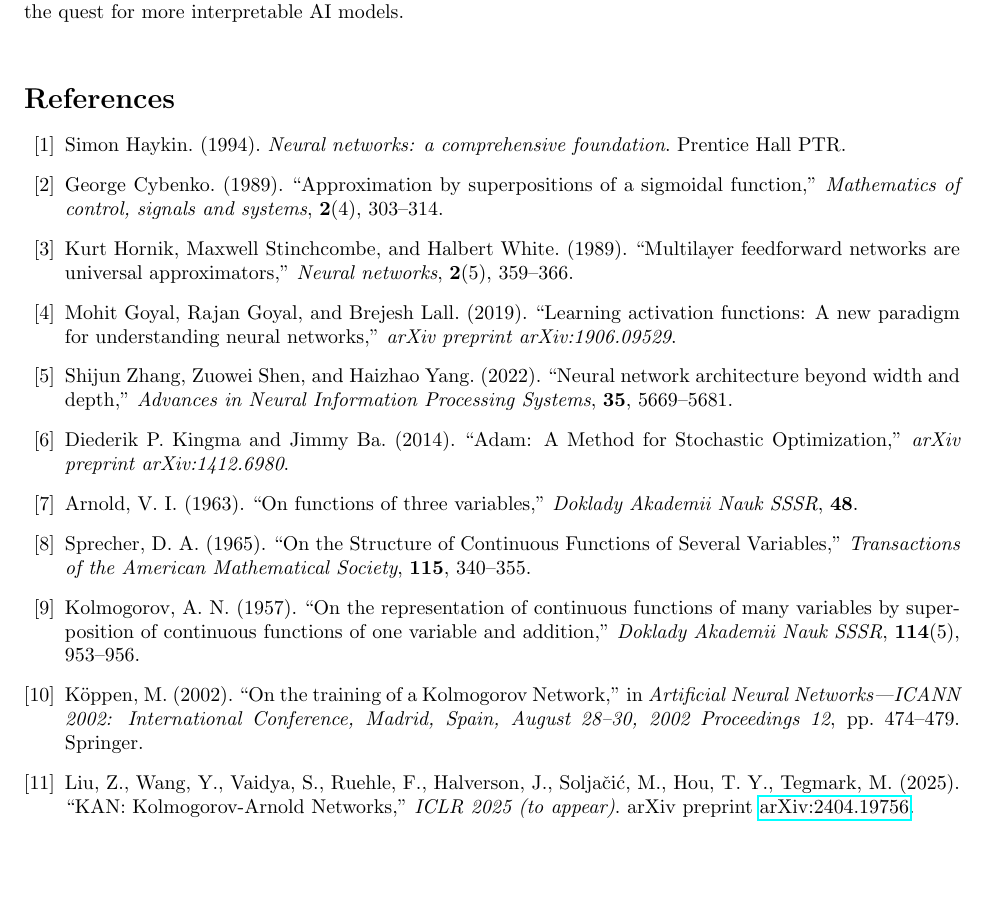
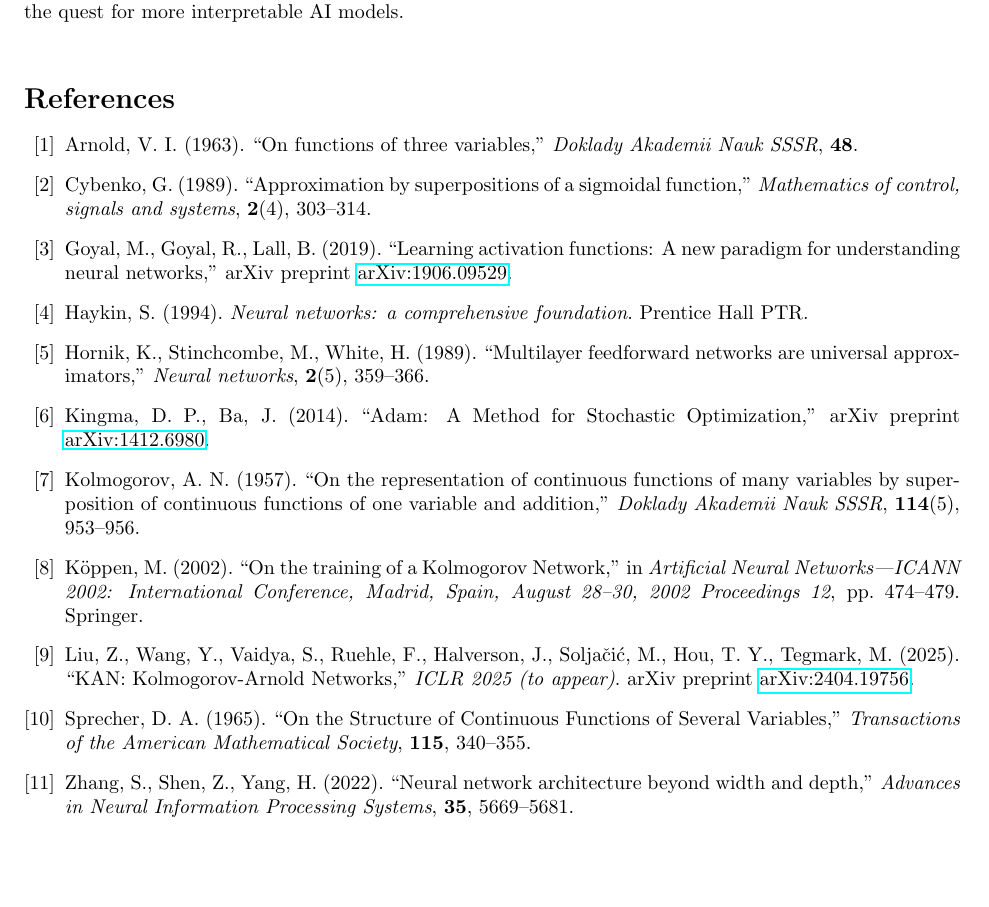
Before and after one commit to Zelaron/Sprecher-Network, a LaTeX paper (SN.tex): part of page 19 of 20, cut so that both start at the same text. Compiled offline with pdfLaTeX.

Commit message:
Add files via upload

```diff
--- a/SN.tex
+++ b/SN.tex
@@ -618,42 +618,43 @@ While promising, SNs currently face challenges, most notably in training speed a
 Sprecher Networks represent a novel point in the design space of neural architectures, bridging classical approximation theory with modern deep learning. Their unique blend of theoretical grounding, potential parameter efficiency, and inherent structural components conducive to interpretation makes them a compelling direction for future research, particularly in function approximation, scientific machine learning, and the quest for more interpretable AI models.
 
 \bigskip
+
 \begin{thebibliography}{15} % Increase number if more refs are added
 
-\bibitem{haykin1994neural}
-Simon Haykin. (1994). \emph{Neural networks: a comprehensive foundation}. Prentice Hall PTR.
+\bibitem{arnold}
+Arnold, V. I. (1963). ``On functions of three variables,'' \emph{Doklady Akademii Nauk SSSR}, \textbf{48}.
 
 \bibitem{cybenko1989approximation}
-George Cybenko. (1989). ``Approximation by superpositions of a sigmoidal function,'' \emph{Mathematics of control, signals and systems}, \textbf{2}(4), 303--314.
+Cybenko, G. (1989). ``Approximation by superpositions of a sigmoidal function,'' \emph{Mathematics of control, signals and systems}, \textbf{2}(4), 303--314.
+
+\bibitem{goyal2019learning}
+Goyal, M., Goyal, R., Lall, B. (2019). ``Learning activation functions: A new paradigm for understanding neural networks,'' arXiv preprint \href{https://arxiv.org/abs/1906.09529}{arXiv:1906.09529}.
+
+\bibitem{haykin1994neural}
+Haykin, S. (1994). \emph{Neural networks: a comprehensive foundation}. Prentice Hall PTR.
 
 \bibitem{hornik1989multilayer}
-Kurt Hornik, Maxwell Stinchcombe, and Halbert White. (1989). ``Multilayer feedforward networks are universal approximators,'' \emph{Neural networks}, \textbf{2}(5), 359--366.
-
-\bibitem{goyal2019learning}
-Mohit Goyal, Rajan Goyal, and Brejesh Lall. (2019). ``Learning activation functions: A new paradigm for understanding neural networks,'' \emph{arXiv preprint arXiv:1906.09529}.
-
-\bibitem{zhang2022neural}
-Shijun Zhang, Zuowei Shen, and Haizhao Yang. (2022). ``Neural network architecture beyond width and depth,'' \emph{Advances in Neural Information Processing Systems}, \textbf{35}, 5669--5681.
+Hornik, K., Stinchcombe, M., White, H. (1989). ``Multilayer feedforward networks are universal approximators,'' \emph{Neural networks}, \textbf{2}(5), 359--366.
 
 \bibitem{kingma2014adam}
-Diederik P. Kingma and Jimmy Ba. (2014). ``Adam: A Method for Stochastic Optimization,'' \emph{arXiv preprint arXiv:1412.6980}.
-
-\bibitem{arnold}
-Arnold, V.~I.~(1963). ``On functions of three variables,'' \emph{Doklady Akademii Nauk SSSR}, \textbf{48}.
-
-\bibitem{sprecher1965}
-Sprecher, D.~A.~(1965). ``On the Structure of Continuous Functions of Several Variables,'' \emph{Transactions of the American Mathematical Society}, \textbf{115}, 340--355.
+Kingma, D. P., Ba, J. (2014). ``Adam: A Method for Stochastic Optimization,'' arXiv preprint \href{https://arxiv.org/abs/1412.6980}{arXiv:1412.6980}.
 
 \bibitem{kolmogorov}
-Kolmogorov, A.~N.~(1957). ``On the representation of continuous functions of many variables by superposition of continuous functions of one variable and addition,'' \emph{Doklady Akademii Nauk SSSR}, \textbf{114}(5), 953--956. % Added pages
+Kolmogorov, A. N. (1957). ``On the representation of continuous functions of many variables by superposition of continuous functions of one variable and addition,'' \emph{Doklady Akademii Nauk SSSR}, \textbf{114}(5), 953--956.
 
 \bibitem{koppen}
-K{\"o}ppen, M.~(2002). ``On the training of a Kolmogorov Network,'' in \emph{Artificial Neural Networks---ICANN 2002: International Conference, Madrid, Spain, August 28--30, 2002 Proceedings 12}, pp. 474--479. Springer.
+K{\"o}ppen, M. (2002). ``On the training of a Kolmogorov Network,'' in \emph{Artificial Neural Networks---ICANN 2002: International Conference, Madrid, Spain, August 28--30, 2002 Proceedings 12}, pp. 474--479. Springer.
 
 \bibitem{liu2024kan}
-Liu, Z., Wang, Y., Vaidya, S., Ruehle, F., Halverson, J., Solja\v{c}i\'{c}, M., Hou, T.~Y., Tegmark, M.~(2025).
+Liu, Z., Wang, Y., Vaidya, S., Ruehle, F., Halverson, J., Solja\v{c}i\'{c}, M., Hou, T. Y., Tegmark, M. (2025).
 ``KAN: Kolmogorov-Arnold Networks,'' \emph{ICLR 2025 (to appear)}.
 arXiv preprint \href{https://arxiv.org/abs/2404.19756}{arXiv:2404.19756}.
 
+\bibitem{sprecher1965}
+Sprecher, D. A. (1965). ``On the Structure of Continuous Functions of Several Variables,'' \emph{Transactions of the American Mathematical Society}, \textbf{115}, 340--355.
+
+\bibitem{zhang2022neural}
+Zhang, S., Shen, Z., Yang, H. (2022). ``Neural network architecture beyond width and depth,'' \emph{Advances in Neural Information Processing Systems}, \textbf{35}, 5669--5681.
+
 \end{thebibliography}
 \end{document}
```
Also changed, not shown: SN.pdf.
